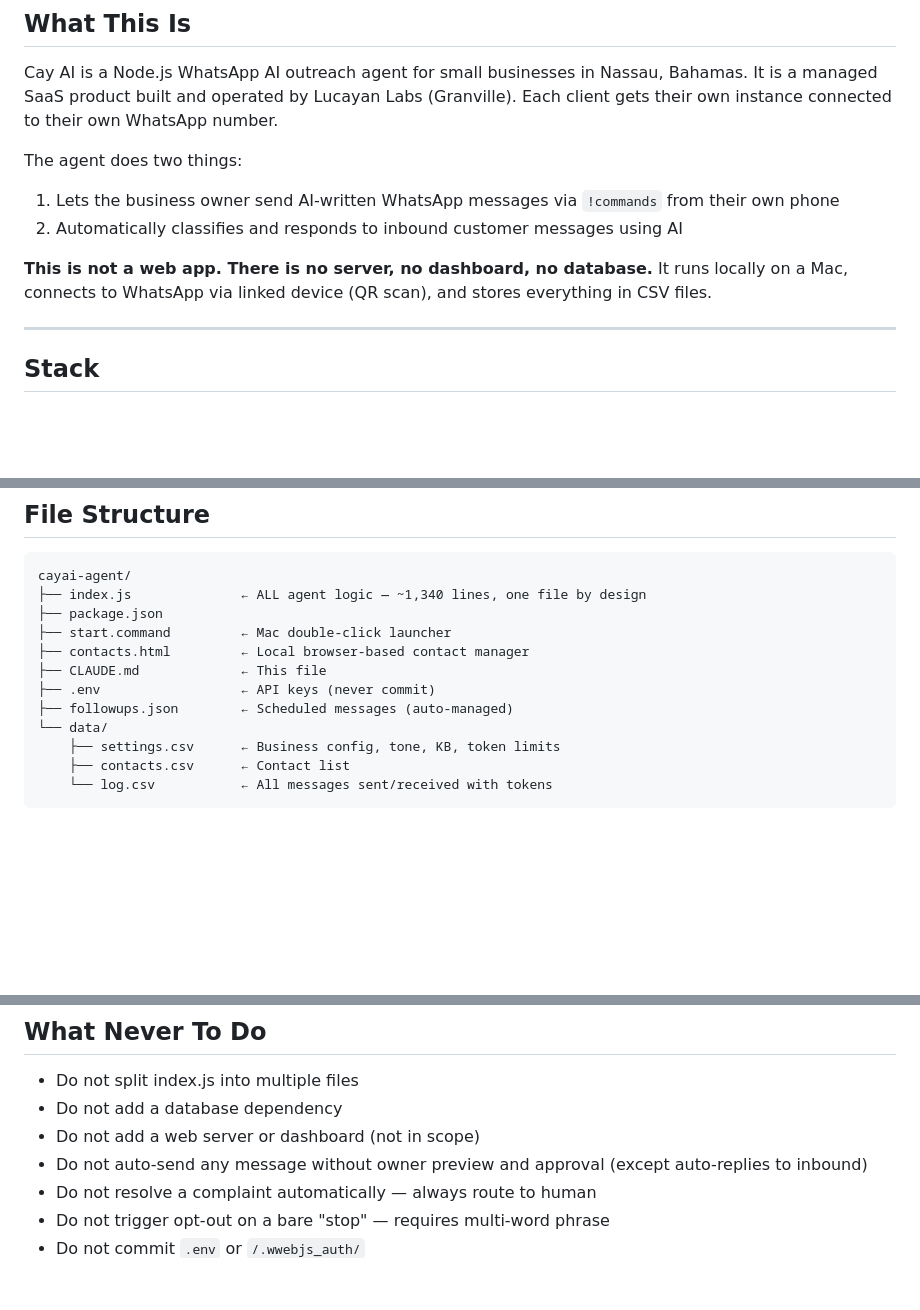
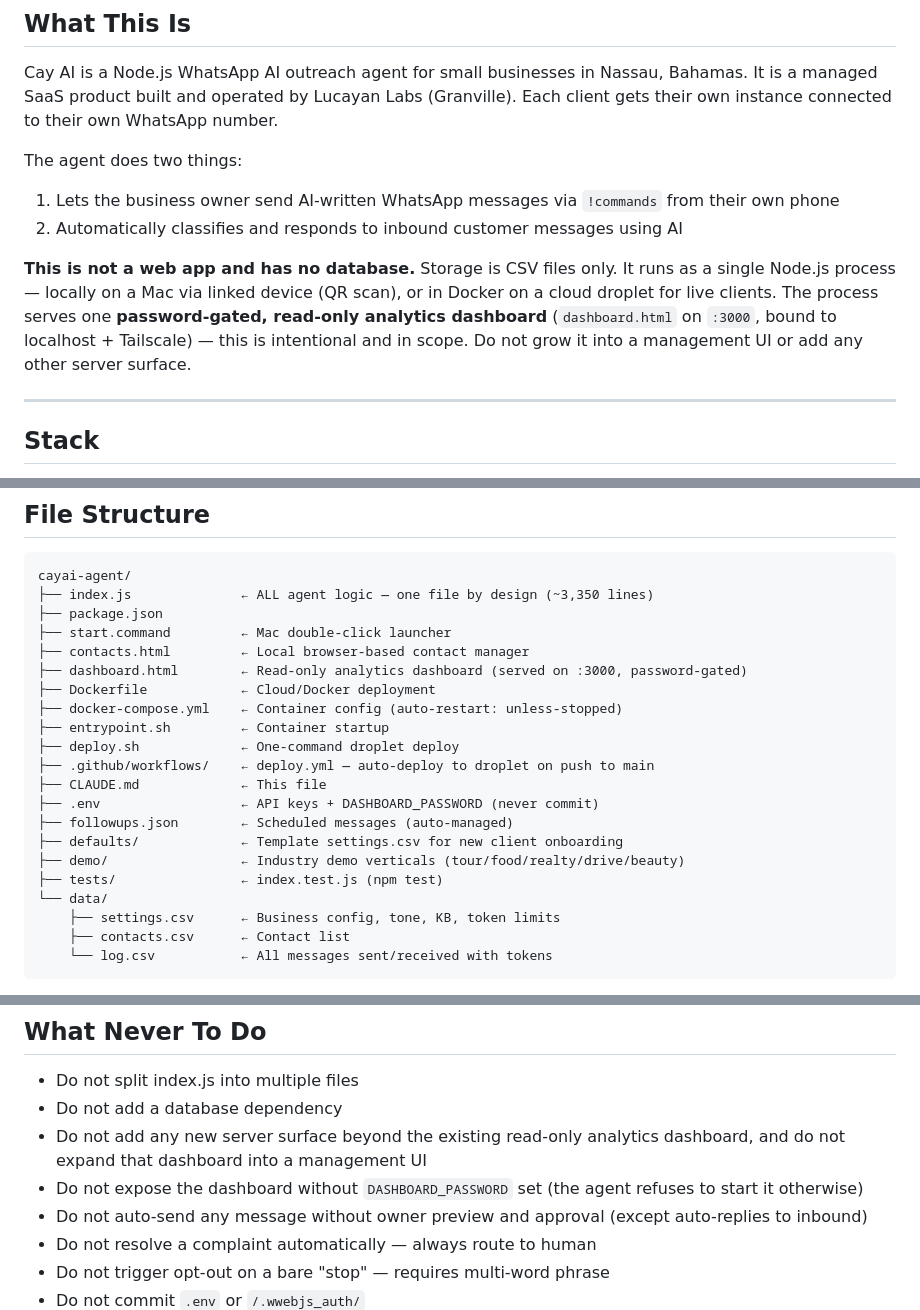
Before and after one commit to gjamescollie/OutreachBey, a Markdown page: CLAUDE.md, 3 parts joined by grey strips. Rendered like a GitHub page; blank space fills up the shorter version.

Commit message:
Bless the analytics dashboard in CLAUDE.md; mark SOW conflict resolved
Founder approved keeping the existing read-only, password-gated analytics
dashboard (dashboard.html on :3000, localhost+Tailscale). Updated CLAUDE.md:
- Replaced the blanket 'no server, no dashboard' rule with explicit permission
  for the existing dashboard, while still prohibiting any other server surface
  or expansion into a management UI, and requiring DASHBOARD_PASSWORD.
- Refreshed the stale File Structure block (dashboard, Docker, CI, defaults,
  demo, tests) and corrected the index.js line count.
SOW §0 governance flag flipped to resolved.

Co-Authored-By: Claude Opus 4.8 <noreply@anthropic.com>
Claude-Session: https://claude.ai/code/session_01VoyPKAWqAKrFKJqJjmNFeg

````diff
--- a/CLAUDE.md
+++ b/CLAUDE.md
@@ -7,7 +7,7 @@ The agent does two things:
 1. Lets the business owner send AI-written WhatsApp messages via `!commands` from their own phone
 2. Automatically classifies and responds to inbound customer messages using AI
 
-**This is not a web app. There is no server, no dashboard, no database.** It runs locally on a Mac, connects to WhatsApp via linked device (QR scan), and stores everything in CSV files.
+**This is not a web app and has no database.** Storage is CSV files only. It runs as a single Node.js process — locally on a Mac via linked device (QR scan), or in Docker on a cloud droplet for live clients. The process serves one **password-gated, read-only analytics dashboard** (`dashboard.html` on `:3000`, bound to localhost + Tailscale) — this is intentional and in scope. Do not grow it into a management UI or add any other server surface.
 
 ---
 
@@ -24,13 +24,22 @@ The agent does two things:
 ## File Structure
 ```
 cayai-agent/
-├── index.js              ← ALL agent logic — ~1,340 lines, one file by design
+├── index.js              ← ALL agent logic — one file by design (~3,350 lines)
 ├── package.json
 ├── start.command         ← Mac double-click launcher
 ├── contacts.html         ← Local browser-based contact manager
+├── dashboard.html        ← Read-only analytics dashboard (served on :3000, password-gated)
+├── Dockerfile            ← Cloud/Docker deployment
+├── docker-compose.yml    ← Container config (auto-restart: unless-stopped)
+├── entrypoint.sh         ← Container startup
+├── deploy.sh             ← One-command droplet deploy
+├── .github/workflows/    ← deploy.yml — auto-deploy to droplet on push to main
 ├── CLAUDE.md             ← This file
-├── .env                  ← API keys (never commit)
+├── .env                  ← API keys + DASHBOARD_PASSWORD (never commit)
 ├── followups.json        ← Scheduled messages (auto-managed)
+├── defaults/             ← Template settings.csv for new client onboarding
+├── demo/                 ← Industry demo verticals (tour/food/realty/drive/beauty)
+├── tests/                ← index.test.js (npm test)
 └── data/
     ├── settings.csv      ← Business config, tone, KB, token limits
     ├── contacts.csv      ← Contact list
@@ -253,7 +262,8 @@ Owner sends !send John follow up on proposal
 ## What Never To Do
 - Do not split index.js into multiple files
 - Do not add a database dependency
-- Do not add a web server or dashboard (not in scope)
+- Do not add any new server surface beyond the existing read-only analytics dashboard, and do not expand that dashboard into a management UI
+- Do not expose the dashboard without `DASHBOARD_PASSWORD` set (the agent refuses to start it otherwise)
 - Do not auto-send any message without owner preview and approval (except auto-replies to inbound)
 - Do not resolve a complaint automatically — always route to human
 - Do not trigger opt-out on a bare "stop" — requires multi-word phrase
````
Also changed, not shown: docs/SCOPE_OF_WORK.md (+3 -4 lines).
